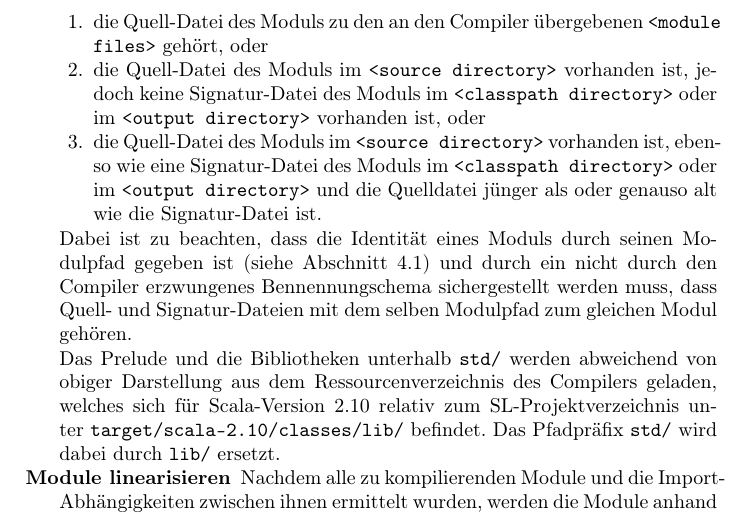
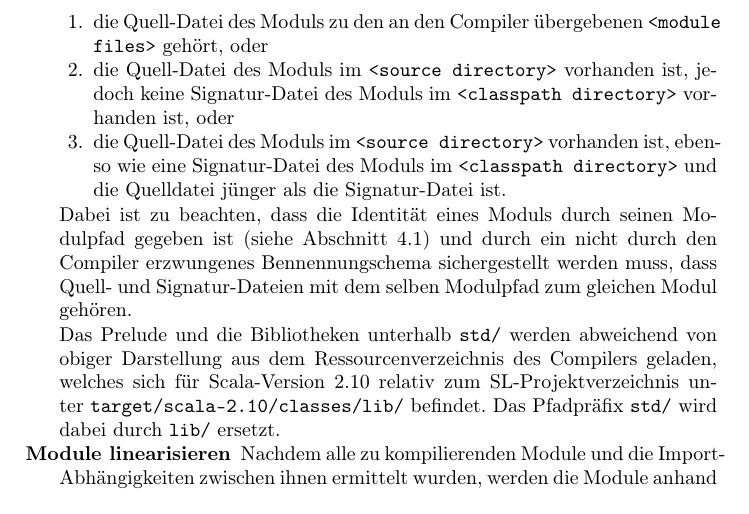
Before and after one commit to choeger/sl2, a LaTeX paper (doc/report/report.tex): part of page 17 of 36, cut so that both start at the same text. Compiled offline with pdfLaTeX.

Commit message:
report updated: - compilation now based on < instead of <= for age of src/binary - compilation does not check for binary in <output directory>

```diff
--- a/doc/report/report.tex
+++ b/doc/report/report.tex
@@ -782,13 +782,11 @@ den \texttt{MultiDriver} gesteuert, der folgende Phasen durchläuft.
         übergebenen \texttt{<module files>} gehört, oder
     \item die Quell-Datei des Moduls im \texttt{<source directory>}
         vorhanden ist, jedoch keine Signatur-Datei des Moduls im
-        \texttt{<classpath directory>} oder im \texttt{<output directory>}
-        vorhanden ist, oder
+        \texttt{<classpath directory>} vorhanden ist, oder
     \item die Quell-Datei des Moduls im \texttt{<source directory>}
         vorhanden ist, ebenso wie eine Signatur-Datei des Moduls im
-        \texttt{<classpath directory>} oder im \texttt{<output directory>}
-        und die Quelldatei jünger als oder genauso alt wie die
-        Signatur-Datei ist.
+        \texttt{<classpath directory>} und die Quelldatei jünger als
+        die Signatur-Datei ist.
     \end{enumerate}
     Dabei ist zu beachten, dass die Identität eines Moduls durch seinen
     Modulpfad gegeben ist (siehe Abschnitt \ref{sec:semanticsimports}) und durch ein nicht
```
Also changed, not shown: doc/report/report.pdf.
